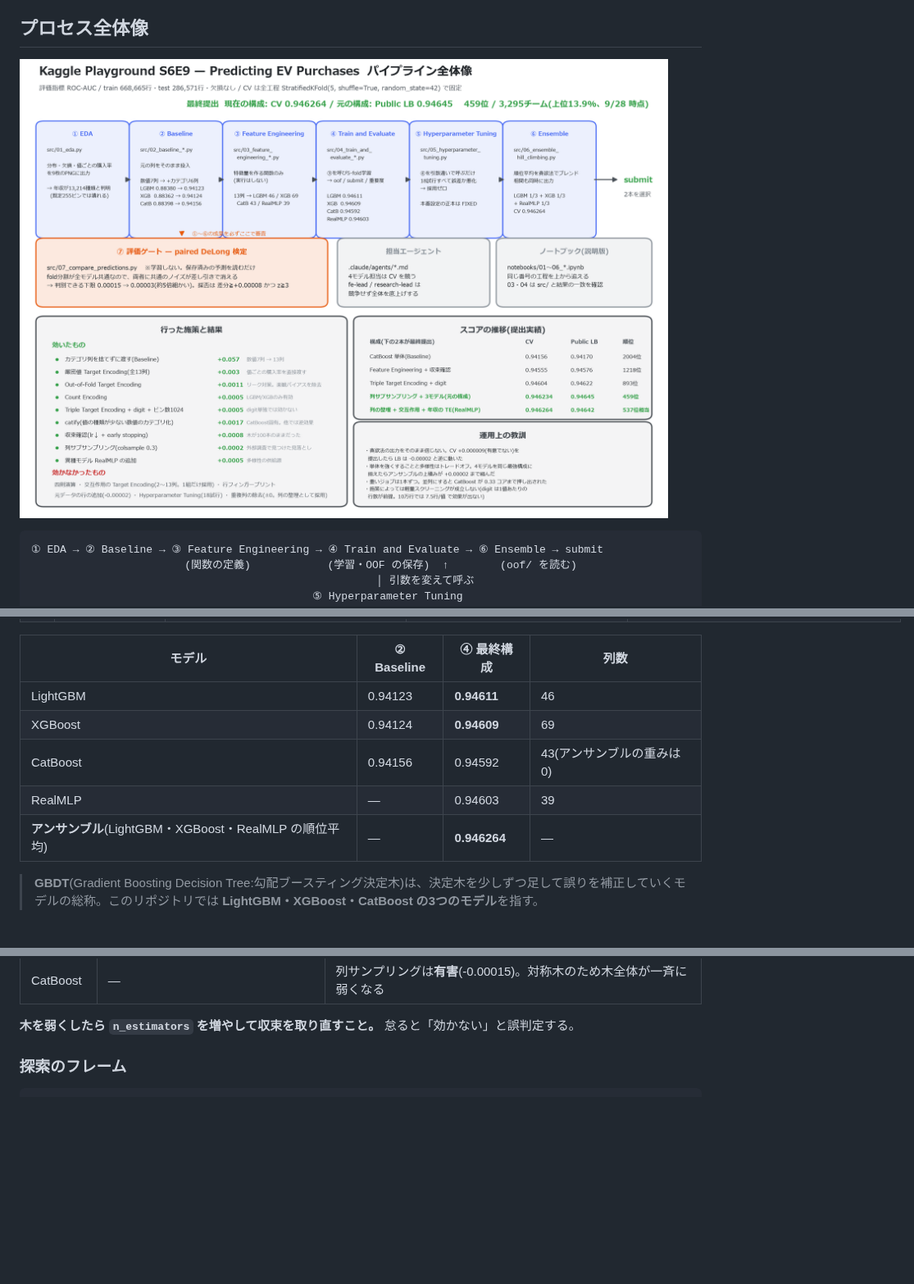
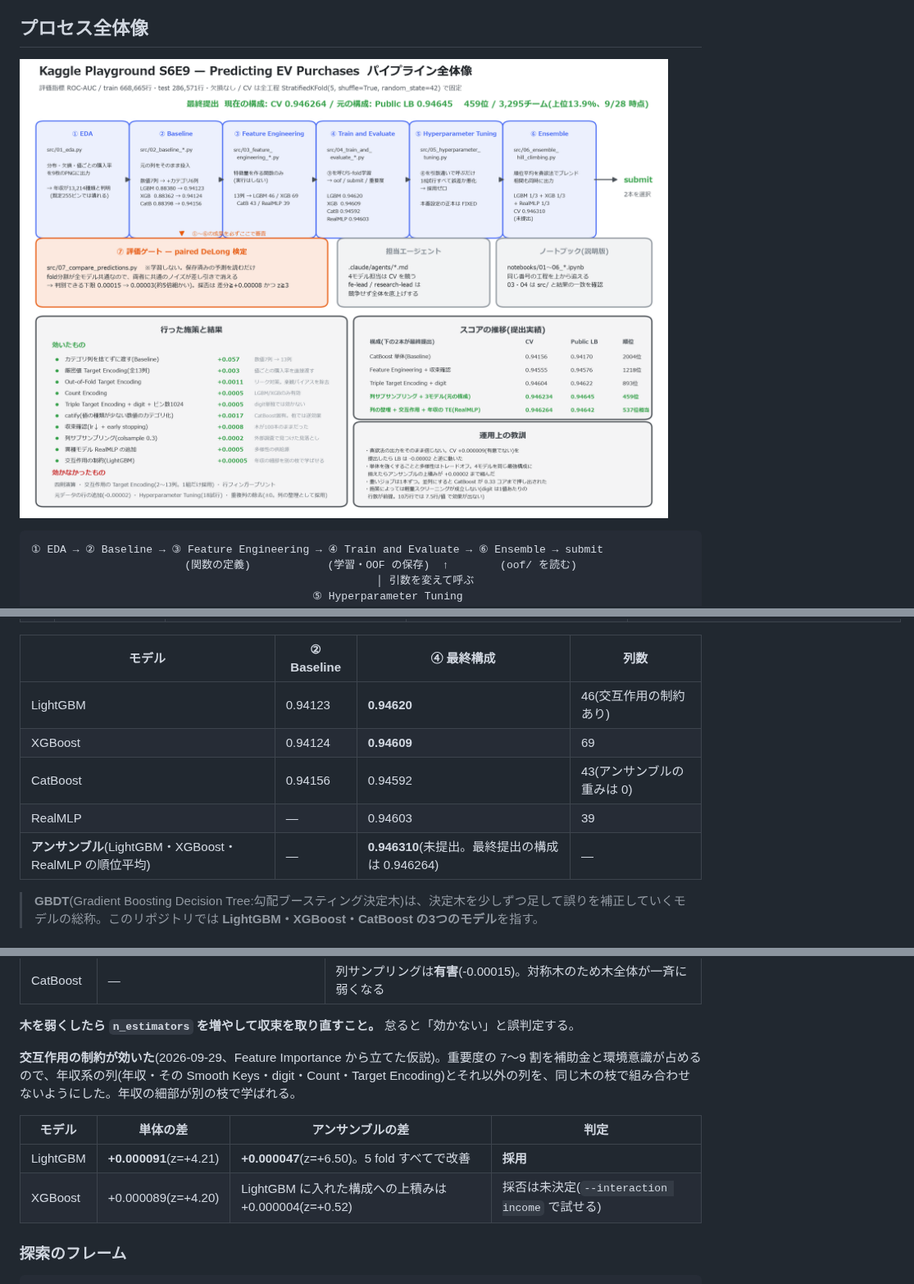
Before and after one commit to takactkc123-create/kaggle, a Markdown page: 2609/README.md, 3 parts joined by grey strips. Shown at 82% size. Rendered like a GitHub page; pictures changed too: 2609/docs/pipeline_overview.png; blank space fills up the shorter version.

```diff
--- a/2609/README.md
+++ b/2609/README.md
@@ -103,11 +103,11 @@ kaggle/                                  # リポジトリのルート(コンペ
 
 | モデル | ② Baseline | ④ 最終構成 | 列数 |
 |---|---|---|---|
-| LightGBM | 0.94123 | **0.94611** | 46 |
+| LightGBM | 0.94123 | **0.94620** | 46(交互作用の制約あり) |
 | XGBoost | 0.94124 | **0.94609** | 69 |
 | CatBoost | 0.94156 | 0.94592 | 43(アンサンブルの重みは 0) |
 | RealMLP | — | 0.94603 | 39 |
-| **アンサンブル**(LightGBM・XGBoost・RealMLP の順位平均) | — | **0.946264** | — |
+| **アンサンブル**(LightGBM・XGBoost・RealMLP の順位平均) | — | **0.946310**(未提出。最終提出の構成は 0.946264) | — |
 
 > **GBDT**(Gradient Boosting Decision Tree:勾配ブースティング決定木)は、決定木を少しずつ足して誤りを補正していくモデルの総称。このリポジトリでは **LightGBM・XGBoost・CatBoost の3つのモデル**を指す。
 
@@ -294,6 +294,13 @@ uv run src/feature_importance.py lgbm --top 20    # モデルと表示する列
 | CatBoost | — | 列サンプリングは**有害**(-0.00015)。対称木のため木全体が一斉に弱くなる |
 
 **木を弱くしたら `n_estimators` を増やして収束を取り直すこと。** 怠ると「効かない」と誤判定する。
+
+**交互作用の制約が効いた**(2026-09-29、Feature Importance から立てた仮説)。重要度の 7〜9 割を補助金と環境意識が占めるので、年収系の列(年収・その Smooth Keys・digit・Count・Target Encoding)とそれ以外の列を、同じ木の枝で組み合わせないようにした。年収の細部が別の枝で学ばれる。
+
+| モデル | 単体の差 | アンサンブルの差 | 判定 |
+|---|---|---|---|
+| LightGBM | **+0.000091**(z=+4.21) | **+0.000047**(z=+6.50)。5 fold すべてで改善 | **採用** |
+| XGBoost | +0.000089(z=+4.20) | LightGBM に入れた構成への上積みは +0.000004(z=+0.52) | 採否は未決定(`--interaction income` で試せる) |
 
 ### 探索のフレーム
 
```
Also changed, not shown: other parts of 2609/README.md (+5 -3 lines), 2609/CLAUDE.md (+8 -6 lines), 4 other files.
